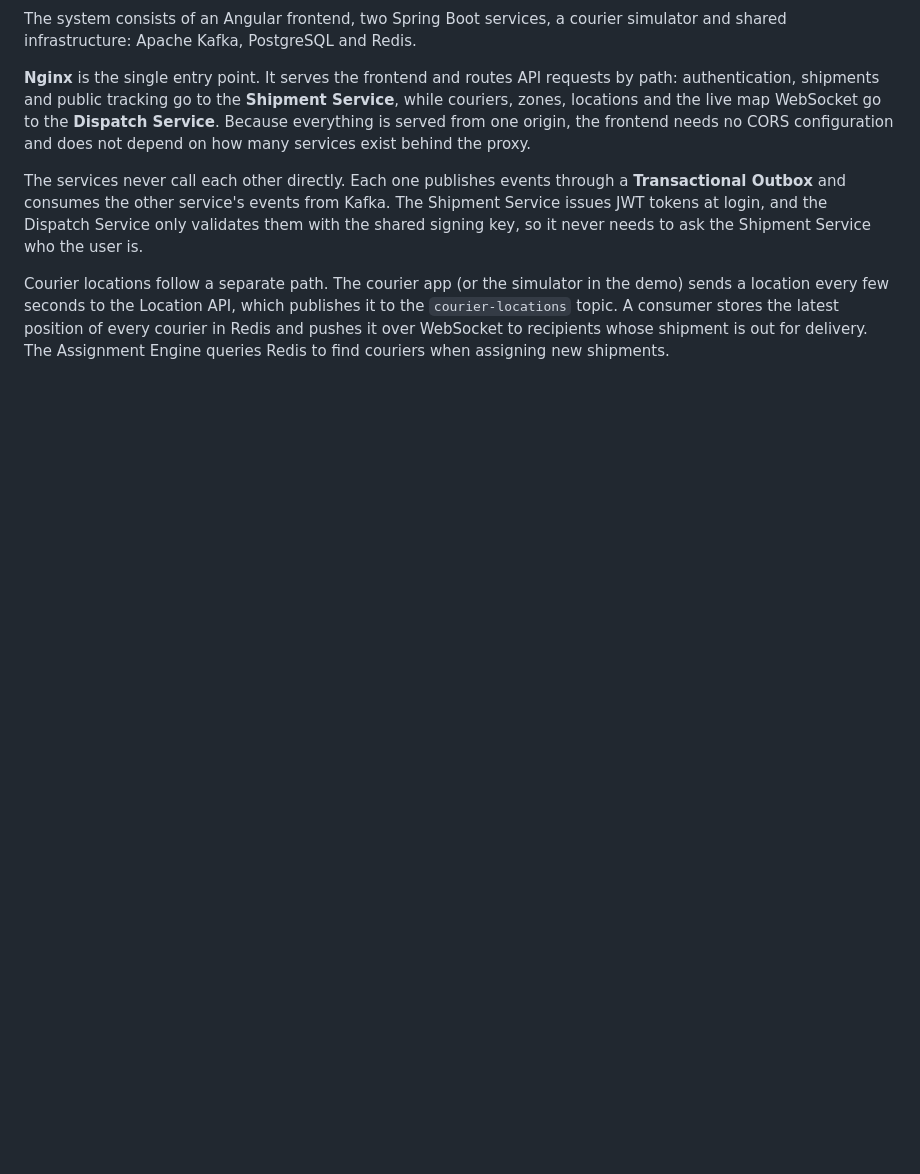
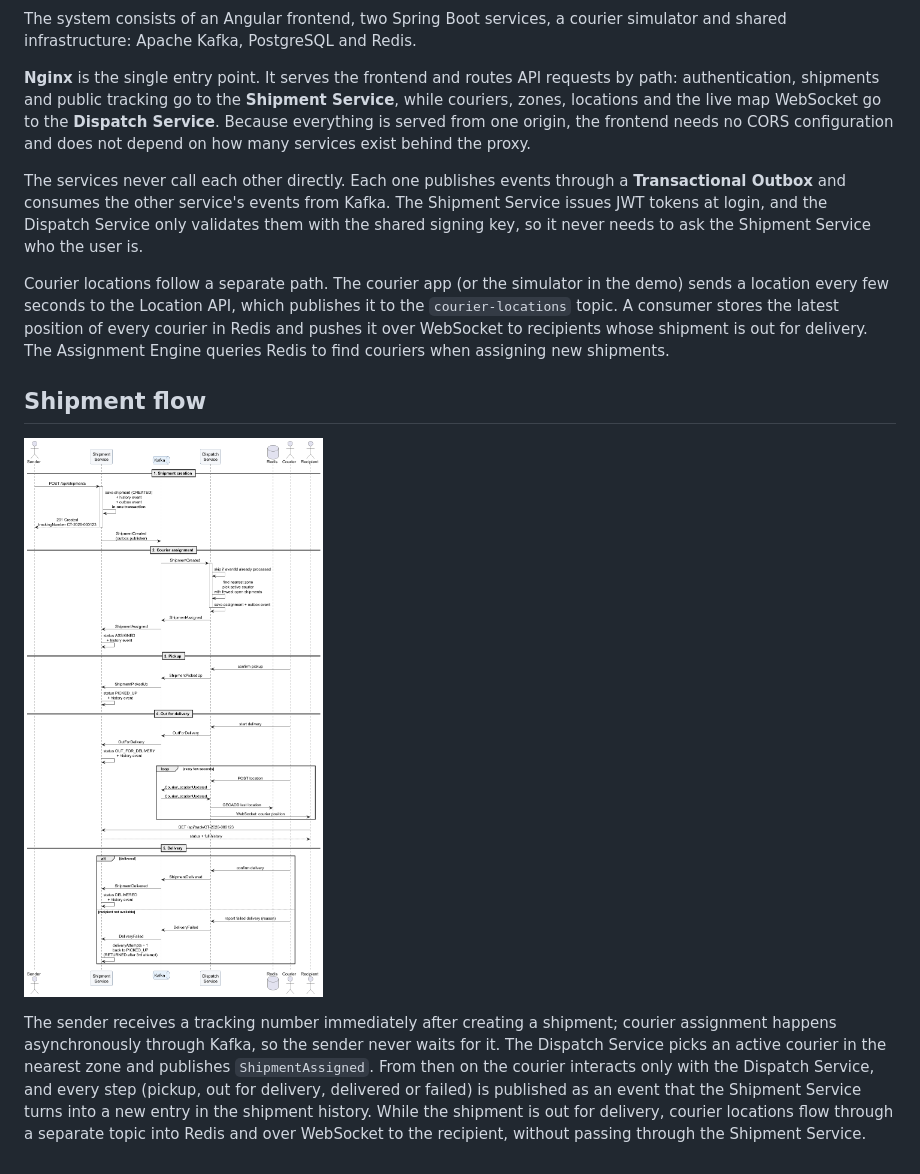
Before and after one commit to lazarlukic00/courier-tracking-system, a Markdown page: docs/architecture.md, the part around the change. Rendered like a GitHub page; pictures changed too: docs/diagrams/sequence-diagram.png (added); blank space fills up the shorter version.

Commit message:
docs: add shipment flow sequence diagram

```diff
--- a/docs/architecture.md
+++ b/docs/architecture.md
@@ -9,3 +9,9 @@ The system consists of an Angular frontend, two Spring Boot services, a courier
 The services never call each other directly. Each one publishes events through a **Transactional Outbox** and consumes the other service's events from Kafka. The Shipment Service issues JWT tokens at login, and the Dispatch Service only validates them with the shared signing key, so it never needs to ask the Shipment Service who the user is.
 
 Courier locations follow a separate path. The courier app (or the simulator in the demo) sends a location every few seconds to the Location API, which publishes it to the `courier-locations` topic. A consumer stores the latest position of every courier in Redis and pushes it over WebSocket to recipients whose shipment is out for delivery. The Assignment Engine queries Redis to find couriers when assigning new shipments.
+
+## Shipment flow
+
+![Sequence diagram](diagrams/sequence-diagram.png)
+
+The sender receives a tracking number immediately after creating a shipment; courier assignment happens asynchronously through Kafka, so the sender never waits for it. The Dispatch Service picks an active courier in the nearest zone and publishes `ShipmentAssigned`. From then on the courier interacts only with the Dispatch Service, and every step (pickup, out for delivery, delivered or failed) is published as an event that the Shipment Service turns into a new entry in the shipment history. While the shipment is out for delivery, courier locations flow through a separate topic into Redis and over WebSocket to the recipient, without passing through the Shipment Service.
```
Also changed, not shown: 1 other file.
